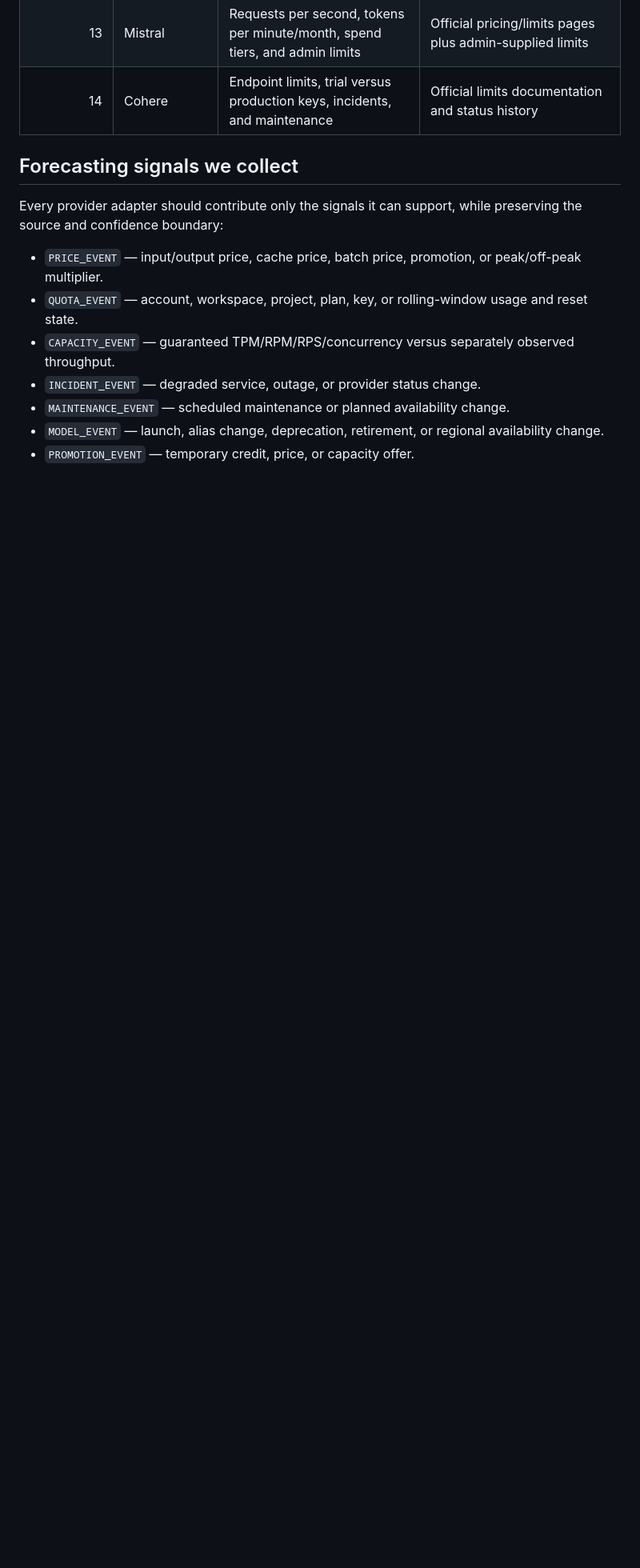
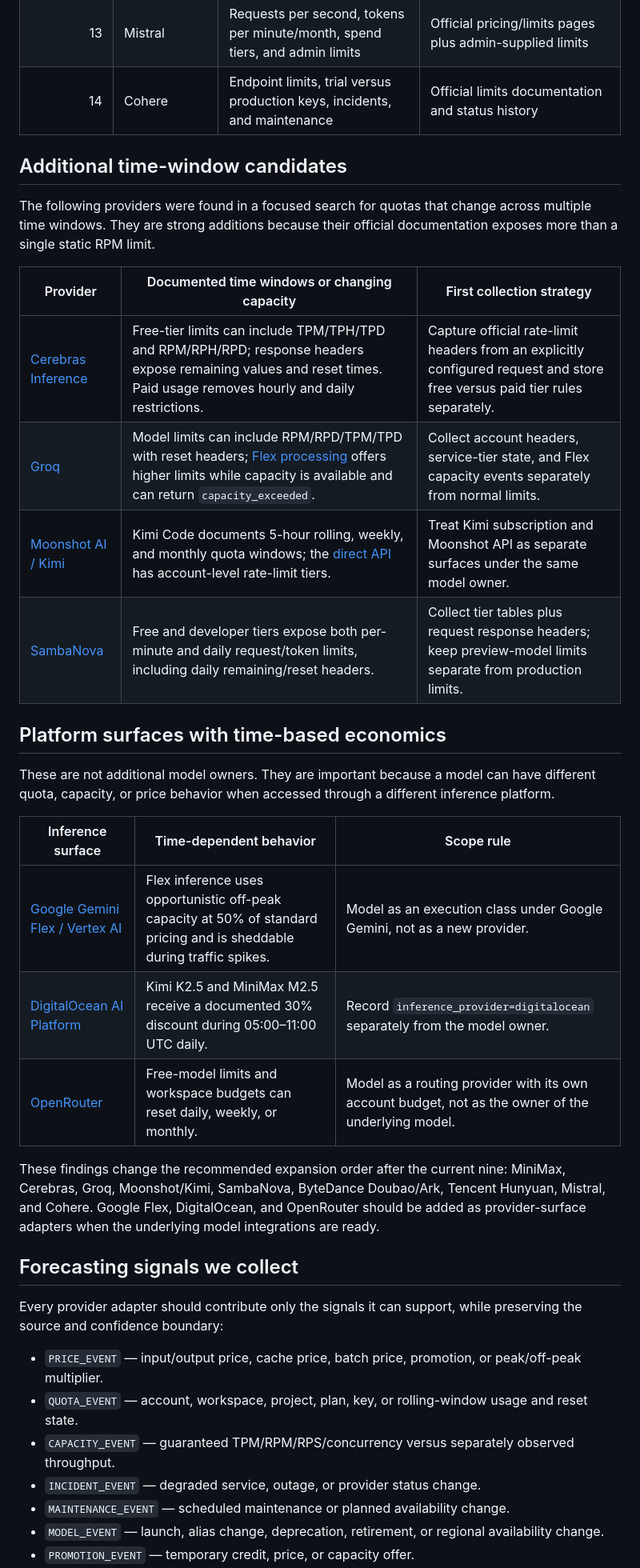
Before and after one commit to outerstellar-hq/token-weather, a Markdown page: docs/provider-forecasting-scope.md, the part around one of its changes. Shown at 80% size. Drawn GitHub-style; blank space fills up the shorter version.

```diff
--- a/docs/provider-forecasting-scope.md
+++ b/docs/provider-forecasting-scope.md
@@ -33,6 +33,29 @@ These providers are part of the intended forecasting coverage but are not yet in
 | 12 | Tencent Hunyuan | Token pricing, model availability, and TokenHub migration changes | Official pricing, model, and platform documentation |
 | 13 | Mistral | Requests per second, tokens per minute/month, spend tiers, and admin limits | Official pricing/limits pages plus admin-supplied limits |
 | 14 | Cohere | Endpoint limits, trial versus production keys, incidents, and maintenance | Official limits documentation and status history |
+
+## Additional time-window candidates
+
+The following providers were found in a focused search for quotas that change across multiple time windows. They are strong additions because their official documentation exposes more than a single static RPM limit.
+
+| Provider | Documented time windows or changing capacity | First collection strategy |
+| --- | --- | --- |
+| [Cerebras Inference](https://inference-docs.cerebras.ai/support/rate-limits) | Free-tier limits can include TPM/TPH/TPD and RPM/RPH/RPD; response headers expose remaining values and reset times. Paid usage removes hourly and daily restrictions. | Capture official rate-limit headers from an explicitly configured request and store free versus paid tier rules separately. |
+| [Groq](https://console.groq.com/docs/rate-limits) | Model limits can include RPM/RPD/TPM/TPD with reset headers; [Flex processing](https://console.groq.com/docs/flex-processing) offers higher limits while capacity is available and can return `capacity_exceeded`. | Collect account headers, service-tier state, and Flex capacity events separately from normal limits. |
+| [Moonshot AI / Kimi](https://www.kimi.com/code/docs/en/kimi-code/error-reference.html) | Kimi Code documents 5-hour rolling, weekly, and monthly quota windows; the [direct API](https://platform.kimi.ai/docs/introduction) has account-level rate-limit tiers. | Treat Kimi subscription and Moonshot API as separate surfaces under the same model owner. |
+| [SambaNova](https://docs.sambanova.ai/docs/en/models/rate-limits) | Free and developer tiers expose both per-minute and daily request/token limits, including daily remaining/reset headers. | Collect tier tables plus request response headers; keep preview-model limits separate from production limits. |
+
+## Platform surfaces with time-based economics
+
+These are not additional model owners. They are important because a model can have different quota, capacity, or price behavior when accessed through a different inference platform.
+
+| Inference surface | Time-dependent behavior | Scope rule |
+| --- | --- | --- |
+| [Google Gemini Flex / Vertex AI](https://ai.google.dev/gemini-api/docs/generate-content/flex-inference) | Flex inference uses opportunistic off-peak capacity at 50% of standard pricing and is sheddable during traffic spikes. | Model as an execution class under Google Gemini, not as a new provider. |
+| [DigitalOcean AI Platform](https://docs.digitalocean.com/products/ai-platform/details/pricing/) | Kimi K2.5 and MiniMax M2.5 receive a documented 30% discount during 05:00–11:00 UTC daily. | Record `inference_provider=digitalocean` separately from the model owner. |
+| [OpenRouter](https://openrouter.ai/docs/guides/features/workspaces/workspace-budgets) | Free-model limits and workspace budgets can reset daily, weekly, or monthly. | Model as a routing provider with its own account budget, not as the owner of the underlying model. |
+
+These findings change the recommended expansion order after the current nine: MiniMax, Cerebras, Groq, Moonshot/Kimi, SambaNova, ByteDance Doubao/Ark, Tencent Hunyuan, Mistral, and Cohere. Google Flex, DigitalOcean, and OpenRouter should be added as provider-surface adapters when the underlying model integrations are ready.
 
 ## Forecasting signals we collect
 
```
Also changed, not shown: other parts of docs/provider-forecasting-scope.md (+1 -1 lines), README.md (+1 -1 lines).
